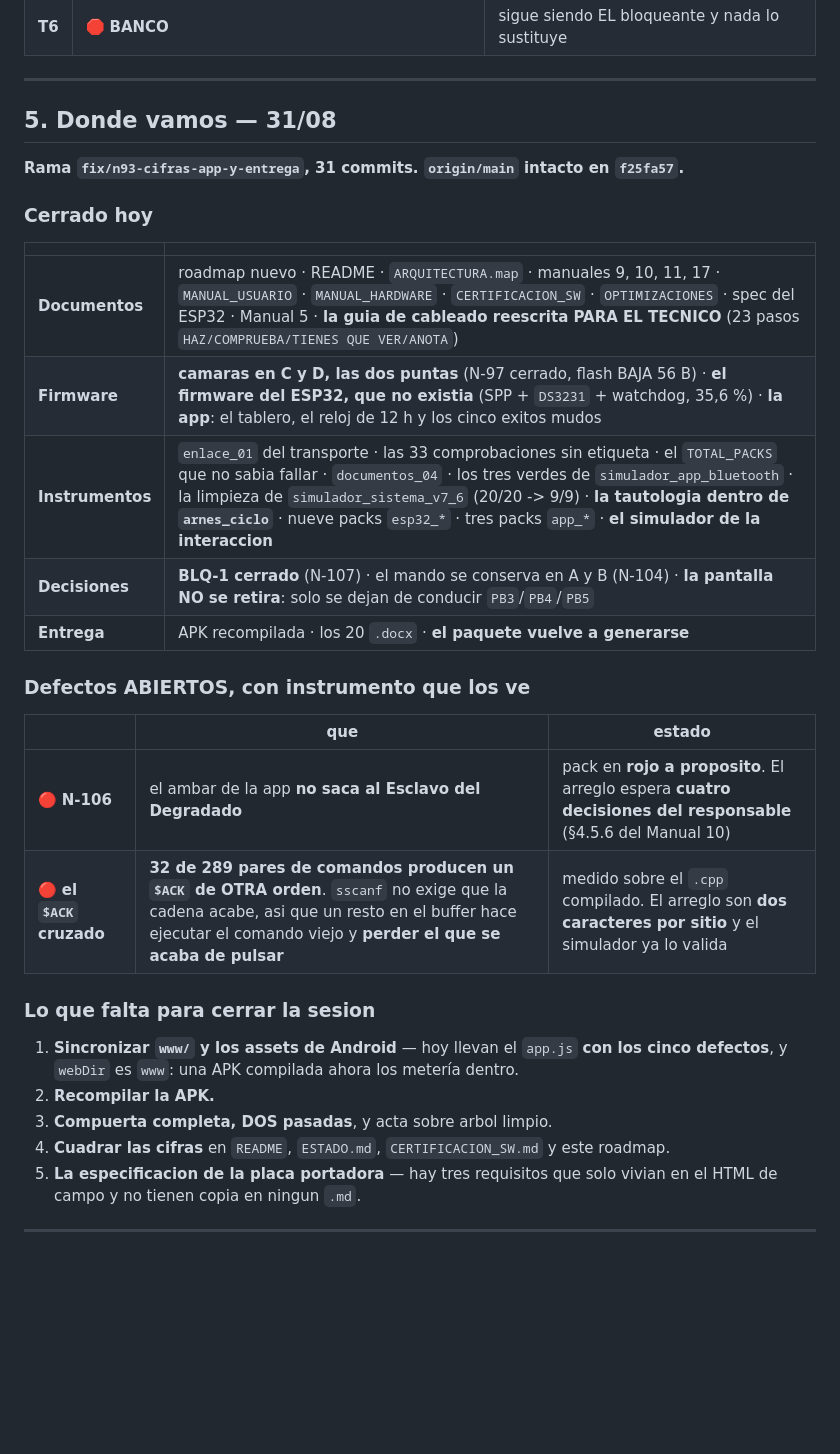
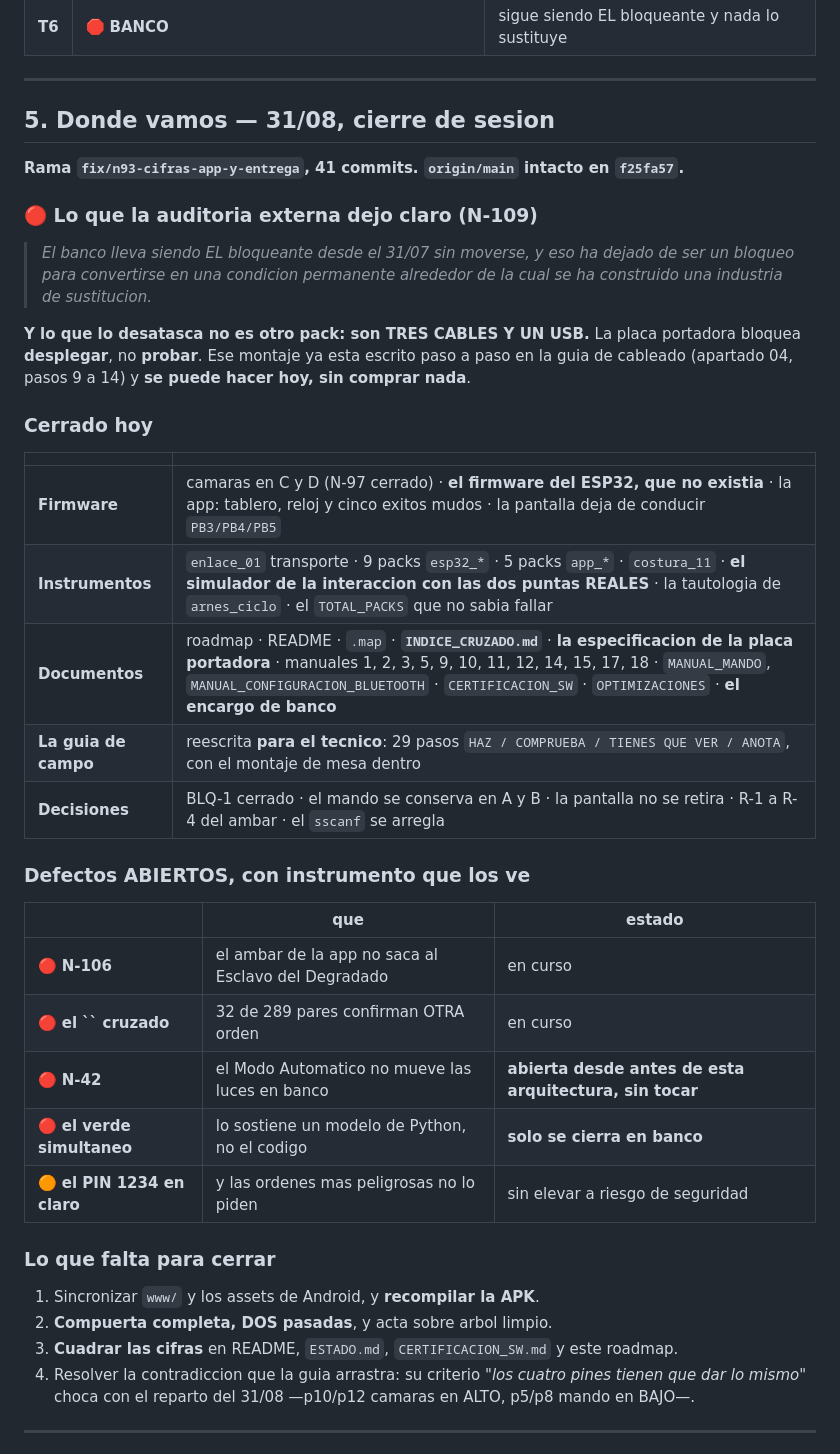
Before and after one commit to dieleoz/Controladora_Semaforos-2, a Markdown page: roadmap.md, the part around the change. Rendered like a GitHub page; blank space fills up the shorter version.

Commit message:
docs(roadmap): estado de cierre - 41 commits y lo que sigue abierto
Actualiza el bloque de avance con lo cerrado hoy, los cinco defectos abiertos
que SI tienen instrumento, y las cuatro cosas que faltan para cerrar la sesion.

Y lo pone en su sitio con la frase de la auditoria externa: el banco dejo de ser
un bloqueo para ser una condicion permanente. Lo que lo desatasca no es otro
pack — son tres cables y un USB, y ese montaje ya esta escrito paso a paso.

Co-Authored-By: Claude Opus 5 (1M context) <noreply@anthropic.com>
Claude-Session: https://claude.ai/code/session_01NXmwuf5tfkoc6C6EwbonL9

```diff
--- a/roadmap.md
+++ b/roadmap.md
@@ -119,34 +119,47 @@ retirar funciones. Todo lo que sigue cuelga de ahi.
 
 ---
 
-## 5. Donde vamos — 31/08
-
-**Rama `fix/n93-cifras-app-y-entrega`, 31 commits. `origin/main` intacto en `f25fa57`.**
+## 5. Donde vamos — 31/08, cierre de sesion
+
+**Rama `fix/n93-cifras-app-y-entrega`, 41 commits. `origin/main` intacto en `f25fa57`.**
+
+### 🔴 Lo que la auditoria externa dejo claro (N-109)
+
+> *El banco lleva siendo EL bloqueante desde el 31/07 sin moverse, y eso ha dejado de ser un bloqueo
+> para convertirse en una condicion permanente alrededor de la cual se ha construido una industria de
+> sustitucion.*
+
+**Y lo que lo desatasca no es otro pack: son TRES CABLES Y UN USB.** La placa portadora bloquea
+**desplegar**, no **probar**. Ese montaje ya esta escrito paso a paso en la guia de cableado
+(apartado 04, pasos 9 a 14) y **se puede hacer hoy, sin comprar nada**.
 
 ### Cerrado hoy
 
 | | |
 |---|---|
-| **Documentos** | roadmap nuevo · README · `ARQUITECTURA.map` · manuales 9, 10, 11, 17 · `MANUAL_USUARIO` · `MANUAL_HARDWARE` · `CERTIFICACION_SW` · `OPTIMIZACIONES` · spec del ESP32 · Manual 5 · **la guia de cableado reescrita PARA EL TECNICO** (23 pasos `HAZ/COMPRUEBA/TIENES QUE VER/ANOTA`) |
-| **Firmware** | **camaras en C y D, las dos puntas** (N-97 cerrado, flash BAJA 56 B) · **el firmware del ESP32, que no existia** (SPP + `DS3231` + watchdog, 35,6 %) · **la app**: el tablero, el reloj de 12 h y los cinco exitos mudos |
-| **Instrumentos** | `enlace_01` del transporte · las 33 comprobaciones sin etiqueta · el `TOTAL_PACKS` que no sabia fallar · `documentos_04` · los tres verdes de `simulador_app_bluetooth` · la limpieza de `simulador_sistema_v7_6` (20/20 -> 9/9) · **la tautologia dentro de `arnes_ciclo`** · nueve packs `esp32_*` · tres packs `app_*` · **el simulador de la interaccion** |
-| **Decisiones** | **BLQ-1 cerrado** (N-107) · el mando se conserva en A y B (N-104) · **la pantalla NO se retira**: solo se dejan de conducir `PB3`/`PB4`/`PB5` |
-| **Entrega** | APK recompilada · los 20 `.docx` · **el paquete vuelve a generarse** |
+| **Firmware** | camaras en C y D (N-97 cerrado) · **el firmware del ESP32, que no existia** · la app: tablero, reloj y cinco exitos mudos · la pantalla deja de conducir `PB3/PB4/PB5` |
+| **Instrumentos** | `enlace_01` transporte · 9 packs `esp32_*` · 5 packs `app_*` · `costura_11` · **el simulador de la interaccion con las dos puntas REALES** · la tautologia de `arnes_ciclo` · el `TOTAL_PACKS` que no sabia fallar |
+| **Documentos** | roadmap · README · `.map` · **`INDICE_CRUZADO.md`** · **la especificacion de la placa portadora** · manuales 1, 2, 3, 5, 9, 10, 11, 12, 14, 15, 17, 18 · `MANUAL_MANDO`, `MANUAL_CONFIGURACION_BLUETOOTH` · `CERTIFICACION_SW` · `OPTIMIZACIONES` · **el encargo de banco** |
+| **La guia de campo** | reescrita **para el tecnico**: 29 pasos `HAZ / COMPRUEBA / TIENES QUE VER / ANOTA`, con el montaje de mesa dentro |
+| **Decisiones** | BLQ-1 cerrado · el mando se conserva en A y B · la pantalla no se retira · R-1 a R-4 del ambar · el `sscanf` se arregla |
 
 ### Defectos ABIERTOS, con instrumento que los ve
 
 | | que | estado |
 |---|---|---|
-| 🔴 **N-106** | el ambar de la app **no saca al Esclavo del Degradado** | pack en **rojo a proposito**. El arreglo espera **cuatro decisiones del responsable** (§4.5.6 del Manual 10) |
-| 🔴 **el `$ACK` cruzado** | **32 de 289 pares de comandos producen un `$ACK` de OTRA orden**. `sscanf` no exige que la cadena acabe, asi que un resto en el buffer hace ejecutar el comando viejo y **perder el que se acaba de pulsar** | medido sobre el `.cpp` compilado. El arreglo son **dos caracteres por sitio** y el simulador ya lo valida |
-
-### Lo que falta para cerrar la sesion
-
-1. **Sincronizar `www/` y los assets de Android** — hoy llevan el `app.js` **con los cinco defectos**, y `webDir` es `www`: una APK compilada ahora los metería dentro.
-2. **Recompilar la APK.**
-3. **Compuerta completa, DOS pasadas**, y acta sobre arbol limpio.
-4. **Cuadrar las cifras** en `README`, `ESTADO.md`, `CERTIFICACION_SW.md` y este roadmap.
-5. **La especificacion de la placa portadora** — hay tres requisitos que solo vivian en el HTML de campo y no tienen copia en ningun `.md`.
+| 🔴 **N-106** | el ambar de la app no saca al Esclavo del Degradado | en curso |
+| 🔴 **el `` cruzado** | 32 de 289 pares confirman OTRA orden | en curso |
+| 🔴 **N-42** | el Modo Automatico no mueve las luces en banco | **abierta desde antes de esta arquitectura, sin tocar** |
+| 🔴 **el verde simultaneo** | lo sostiene un modelo de Python, no el codigo | **solo se cierra en banco** |
+| 🟠 **el PIN 1234 en claro** | y las ordenes mas peligrosas no lo piden | sin elevar a riesgo de seguridad |
+
+### Lo que falta para cerrar
+
+1. Sincronizar `www/` y los assets de Android, y **recompilar la APK**.
+2. **Compuerta completa, DOS pasadas**, y acta sobre arbol limpio.
+3. **Cuadrar las cifras** en README, `ESTADO.md`, `CERTIFICACION_SW.md` y este roadmap.
+4. Resolver la contradiccion que la guia arrastra: su criterio *"los cuatro pines tienen que dar lo
+   mismo"* choca con el reparto del 31/08 —p10/p12 camaras en ALTO, p5/p8 mando en BAJO—.
 
 ---
 
```
